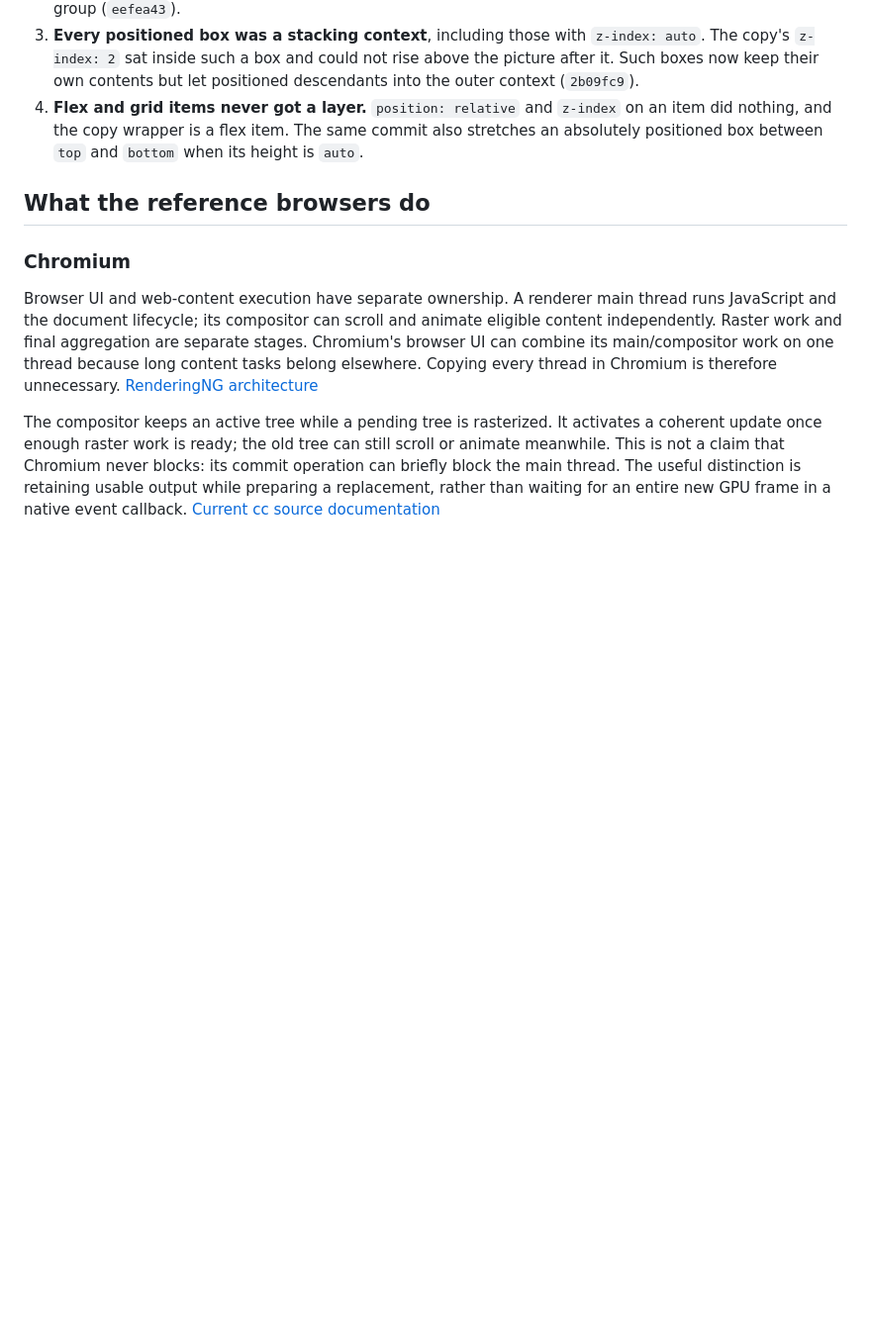
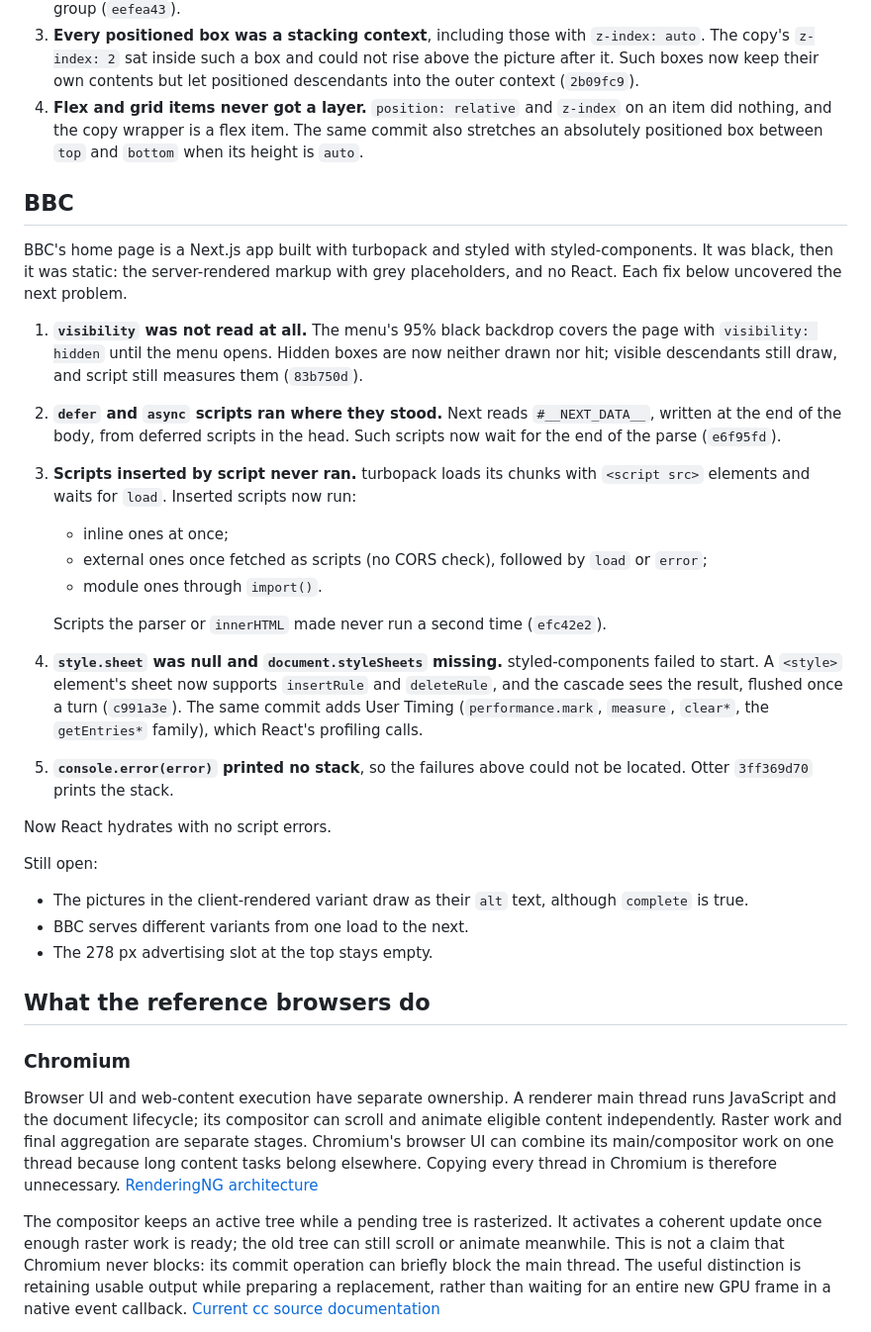
Before and after one commit to octofhir/Otlyra, a Markdown page: docs/browser-rendering-research.md, the part around the change. Shown at 99% size. Drawn GitHub-style; blank space fills up the shorter version.

Commit message:
docs: record the BBC batch

```diff
--- a/docs/browser-rendering-research.md
+++ b/docs/browser-rendering-research.md
@@ -1568,6 +1568,48 @@ There were four bugs in the way:
    The same commit also stretches an absolutely positioned box between
    `top` and `bottom` when its height is `auto`.
 
+## BBC
+
+BBC's home page is a Next.js app built with turbopack and styled with
+styled-components. It was black, then it was static: the server-rendered
+markup with grey placeholders, and no React. Each fix below uncovered the
+next problem.
+
+1. **`visibility` was not read at all.** The menu's 95% black backdrop
+   covers the page with `visibility: hidden` until the menu opens. Hidden
+   boxes are now neither drawn nor hit; visible descendants still draw, and
+   script still measures them (`83b750d`).
+2. **`defer` and `async` scripts ran where they stood.** Next reads
+   `#__NEXT_DATA__`, written at the end of the body, from deferred scripts in
+   the head. Such scripts now wait for the end of the parse (`e6f95fd`).
+3. **Scripts inserted by script never ran.** turbopack loads its chunks
+   with `<script src>` elements and waits for `load`. Inserted scripts now
+   run:
+   - inline ones at once;
+   - external ones once fetched as scripts (no CORS check), followed by
+     `load` or `error`;
+   - module ones through `import()`.
+
+   Scripts the parser or `innerHTML` made never run a second time
+   (`efc42e2`).
+4. **`style.sheet` was null and `document.styleSheets` missing.**
+   styled-components failed to start. A `<style>` element's sheet now
+   supports `insertRule` and `deleteRule`, and the cascade sees the result,
+   flushed once a turn (`c991a3e`). The same commit adds User Timing
+   (`performance.mark`, `measure`, `clear*`, the `getEntries*` family), which
+   React's profiling calls.
+5. **`console.error(error)` printed no stack**, so the failures above could
+   not be located. Otter `3ff369d70` prints the stack.
+
+Now React hydrates with no script errors.
+
+Still open:
+
+- The pictures in the client-rendered variant draw as their `alt` text,
+  although `complete` is true.
+- BBC serves different variants from one load to the next.
+- The 278 px advertising slot at the top stays empty.
+
 ## What the reference browsers do
 
 ### Chromium
```
Also changed, not shown: BROWSER_UI_PLAN.md (+10 -2 lines).
